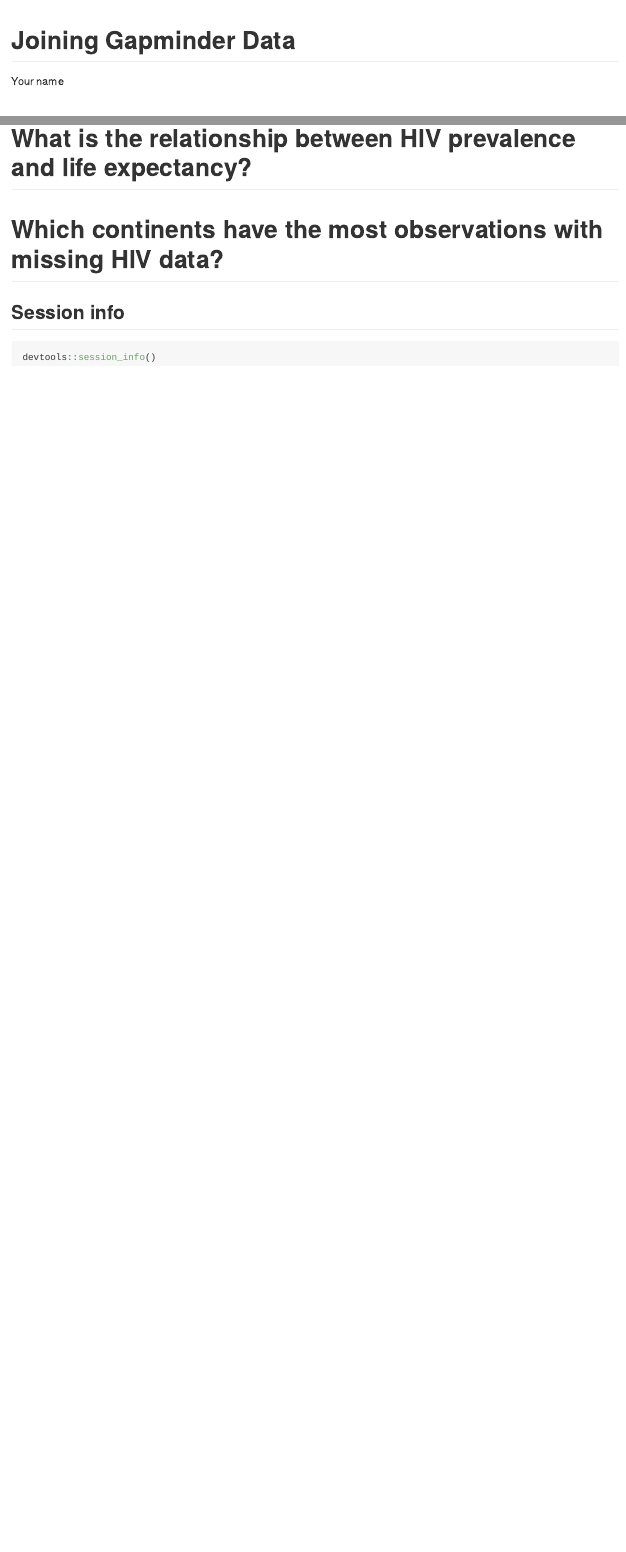
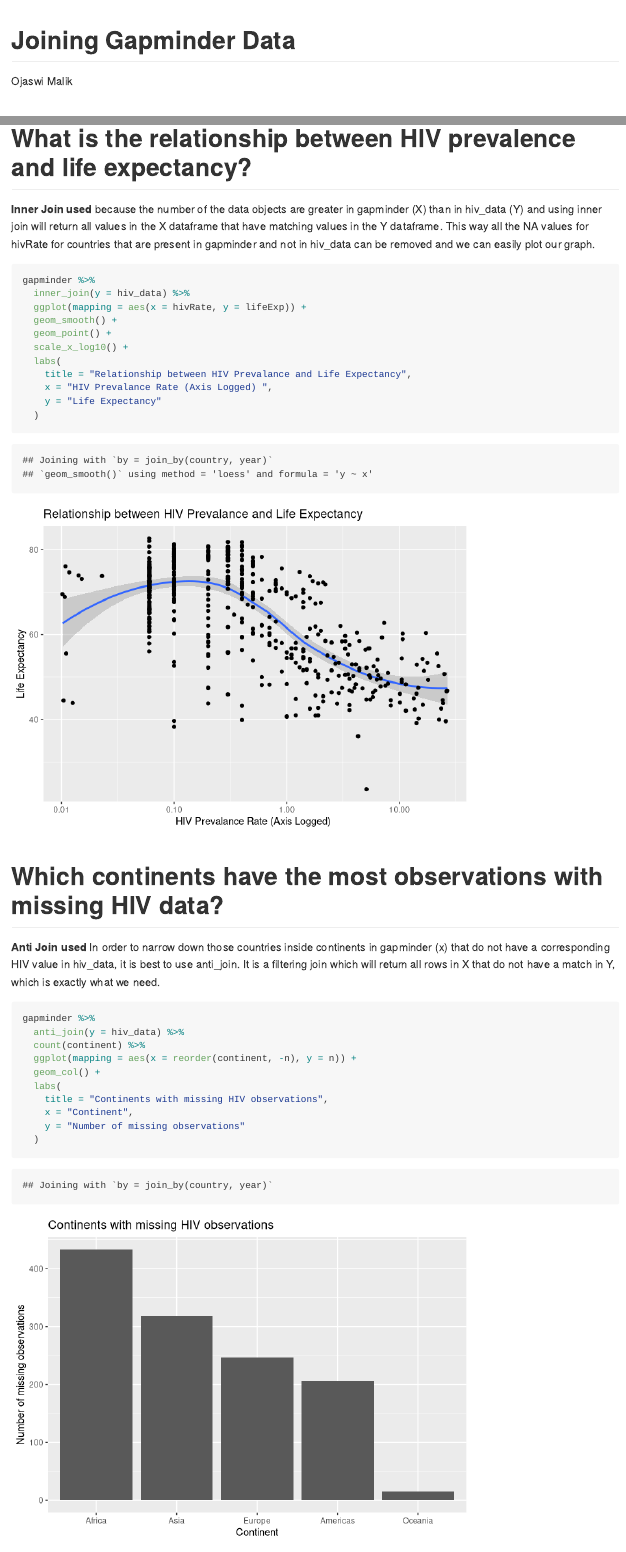
Before and after one commit to Ojaswi1/Wrangling-SCOTUS-data, an R Markdown document (gapminder.Rmd): the page in a window 1100 px wide, from its top, and a second part further down, joined at a grey line. Rendered offline with R 4.5, knitr and Pandoc, with nearby package versions; the gapminder table comes from the copy in Python's plotly package.

Commit message:
Completed the gapminder problems, and have knitted to the github_document format. This commit is before pushing it.

````diff
--- a/gapminder.Rmd
+++ b/gapminder.Rmd
@@ -1,6 +1,6 @@
 ---
 title: "Joining Gapminder Data"
-author: "Your name"
+author: "Ojaswi Malik"
 output: github_document
 ---
 
@@ -20,12 +21,40 @@ gapminder
 
 # What is the relationship between HIV prevalence and life expectancy?
 
+**Inner Join used** because the number of the data objects are greater in gapminder (X) than in hiv_data (Y) and using inner join will return all values in the X dataframe that have matching values in the Y dataframe. This way all the NA values for hivRate for countries that are present in gapminder and not in hiv_data can be removed and we can easily plot our graph.
+
 ```{r}
+
+gapminder %>%
+  inner_join(y = hiv_data) %>%
+  ggplot(mapping = aes(x = hivRate, y = lifeExp)) +
+  geom_smooth() +
+  geom_point() +
+  scale_x_log10() +
+  labs(
+    title = "Relationship between HIV Prevalance and Life Expectancy",
+    x = "HIV Prevalance Rate (Axis Logged) ",
+    y = "Life Expectancy"
+  )
+
 ```
 
 # Which continents have the most observations with missing HIV data?
 
+**Anti Join used** In order to narrow down those countries inside continents in gapminder (x) that do not have a corresponding HIV value in hiv_data, it is best to use anti_join. It is a filtering join which will return all rows in X that do not have a match in Y, which is exactly what we need.
+
 ```{r}
+gapminder %>%
+  anti_join(y = hiv_data) %>%
+  count(continent) %>%
+  ggplot(mapping = aes(x = reorder(continent, -n), y = n)) +
+  geom_col() +
+  labs(
+    title = "Continents with missing HIV observations",
+    x = "Continent",
+    y = "Number of missing observations"
+  )
+
 ```
 
 
````
Also changed, not shown: gapminder.md (added), gapminder_files/figure-gfm/unnamed-chunk-3-1.png (added), gapminder_files/figure-gfm/unnamed-chunk-4-1.png (added), gapminder.Rmd (1 more changed lines).
